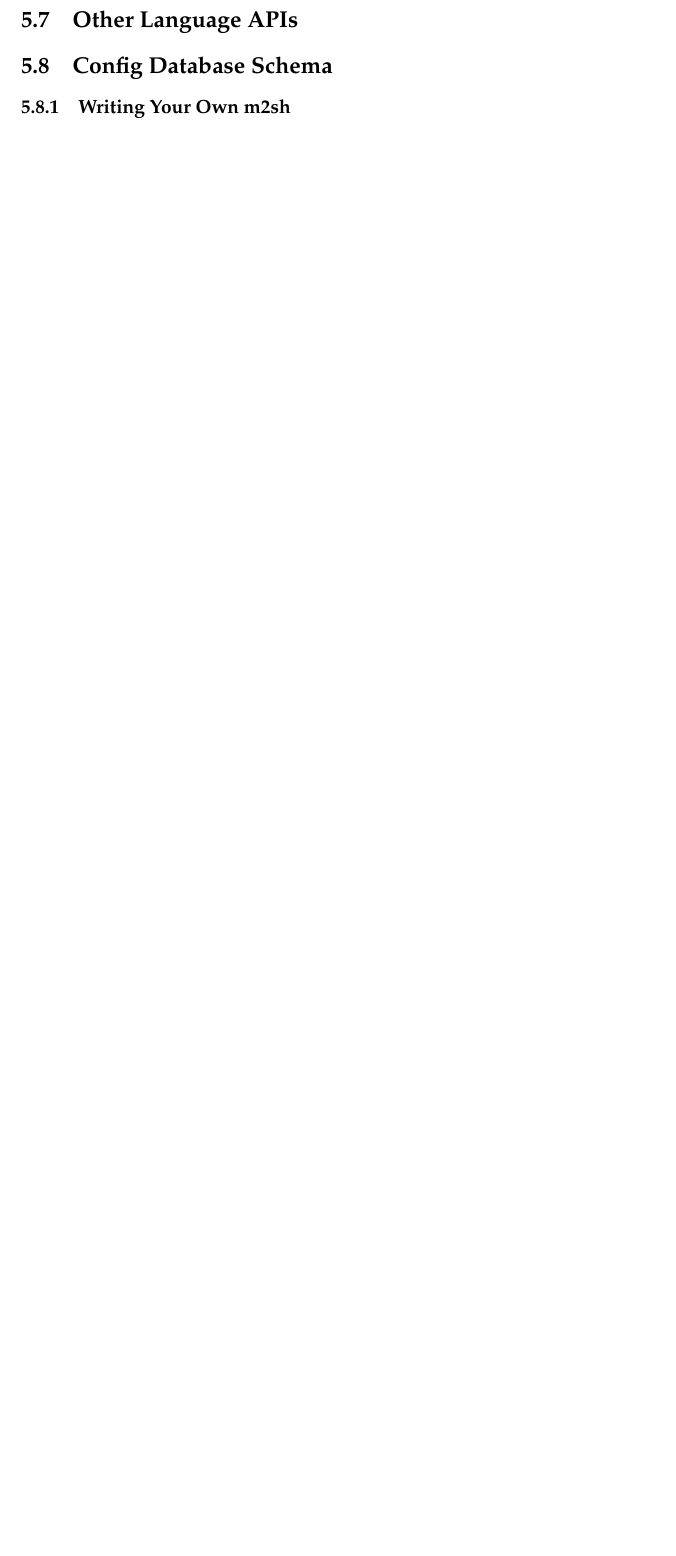
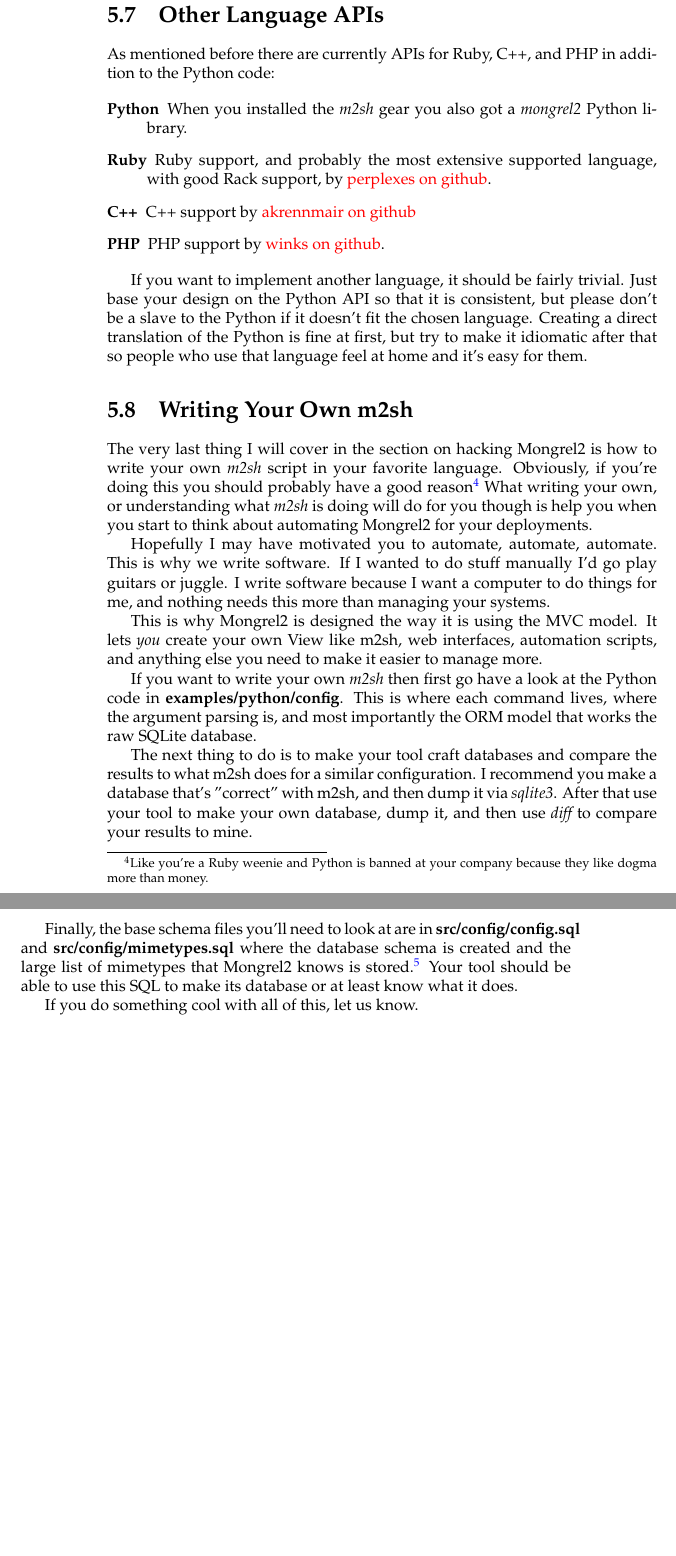
Before and after one commit to mongrel2/mongrel2, a LaTeX thesis (docs/manual/book.tex, which reads docs/manual/hacking.tex): part of page 60 of 62 before the commit and two parts of pages 61 and 62 of 64 after it, the two joined at a grey line, cut so that both start at the same text, the shorter picture padded with empty space. Compiled offline with pdfLaTeX.

Commit message:
Hacking chapter draft is DONE.

```diff
--- a/docs/manual/hacking.tex
+++ b/docs/manual/hacking.tex
@@ -771,9 +787,60 @@ Mongrel2 server and streaming it.
 
 \section{Other Language APIs}
 
+As mentioned before there are currently APIs for Ruby, C++, and PHP in
+addition to the Python code:
 
 
-\section{Config Database Schema}
+\begin{description}
+\item [Python] When you installed the \shell{m2sh} gear you also got a \ident{mongrel2} Python library.
+\item [Ruby] Ruby support, and probably the most extensive supported language, with good Rack support, by \href{http://github.com/perplexes/m2r}{perplexes on github}.
+\item [C++] C++ support by \href{http://github.com/akrennmair/mongrel2-cpp}{akrennmair on github}
+\item [PHP] PHP support by \href{http://github.com/winks/m2php}{winks on github}.
+\end{description}
 
 
-\subsection{Writing Your Own m2sh}
+If you want to implement another language, it should be fairly trivial.
+Just base your design on the Python API so that it is consistent, but please
+don't be a slave to the Python if it doesn't fit the chosen language.
+Creating a direct translation of the Python is fine at first, but try
+to make it idiomatic after that so people who use that language feel at
+home and it's easy for them.
+
+
+\section{Writing Your Own m2sh}
+
+The very last thing I will cover in the section on hacking Mongrel2
+is how to write your own \shell{m2sh} script in your favorite language.
+Obviously, if you're doing this you should probably have a good reason\footnote{Like you're a Ruby weenie and Python is banned at your company because they
+like dogma more than money.}  What writing your own, or understanding
+what \shell{m2sh} is doing will do for you though is help you when
+you start to think about automating Mongrel2 for your deployments.
+
+Hopefully I may have motivated you to automate, automate, automate.
+This is why we write software.  If I wanted to do stuff manually I'd
+go play guitars or juggle.  I write software because I want a computer
+to do things for me, and nothing needs this more than managing your systems.
+
+This is why Mongrel2 is designed the way it is using the MVC model.  It
+lets \emph{you} create your own View like m2sh, web interfaces, automation
+scripts, and anything else you need to make it easier to manage more.
+
+If you want to write your own \shell{m2sh} then first go have a look at
+the Python code in \file{examples/python/config}.  This is where each
+command lives, where the argument parsing is, and most importantly the
+ORM model that works the raw SQLite database.
+
+The next thing to do is to make your tool craft databases and compare the
+results to what m2sh does for a similar configuration.  I recommend you make
+a database that's "correct" with m2sh, and then dump it via \shell{sqlite3}.
+After that use your tool to make your own database, dump it, and then use
+\shell{diff} to compare your results to mine.
+
+Finally, the base schema files you'll need to look at are in
+\file{src/config/config.sql} and \file{src/config/mimetypes.sql} where
+the database schema is created and the large list of mimetypes that
+Mongrel2 knows is stored.\footnote{Incidentally, if you want to add one
+that's the table to put it in.}  Your tool should be able to use this
+SQL to make its database or at least know what it does.
+
+If you do something cool with all of this, let us know.
```
Also changed, not shown: docs/manual/hacking.tex (16 more changed lines), 1 other file.
